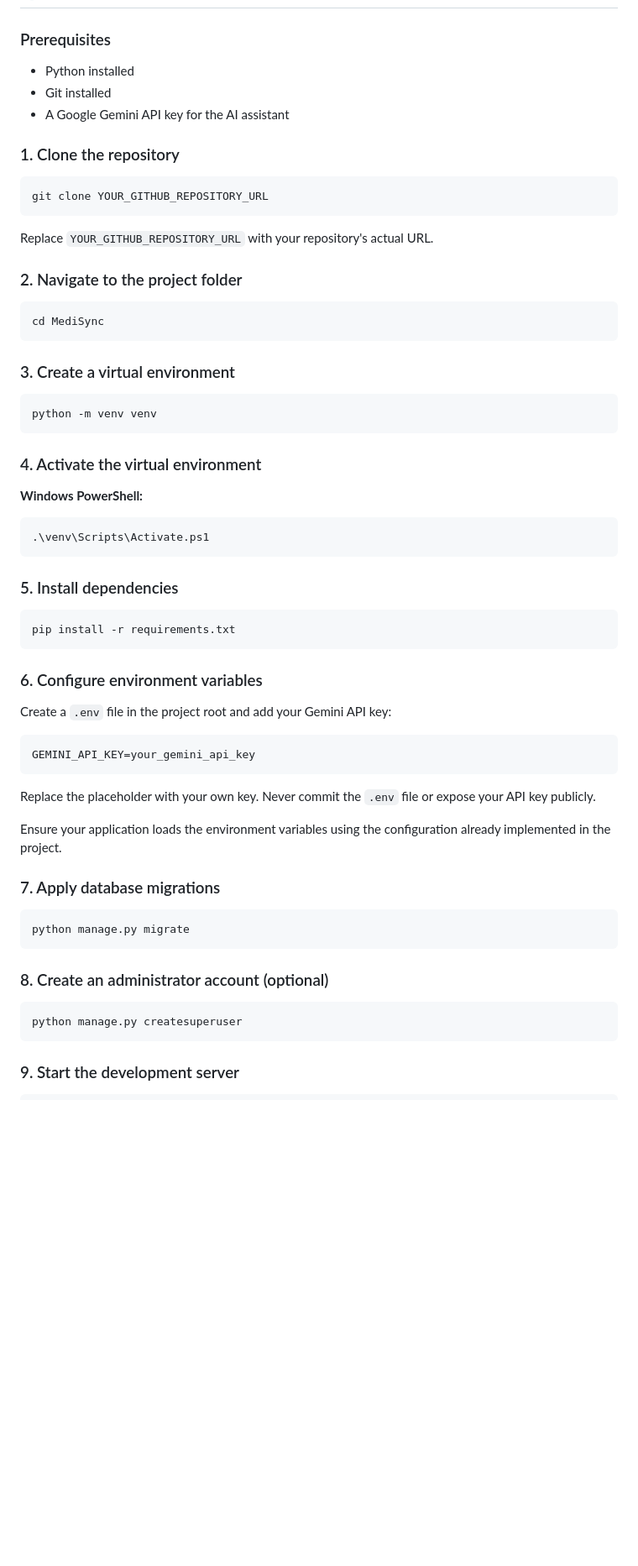
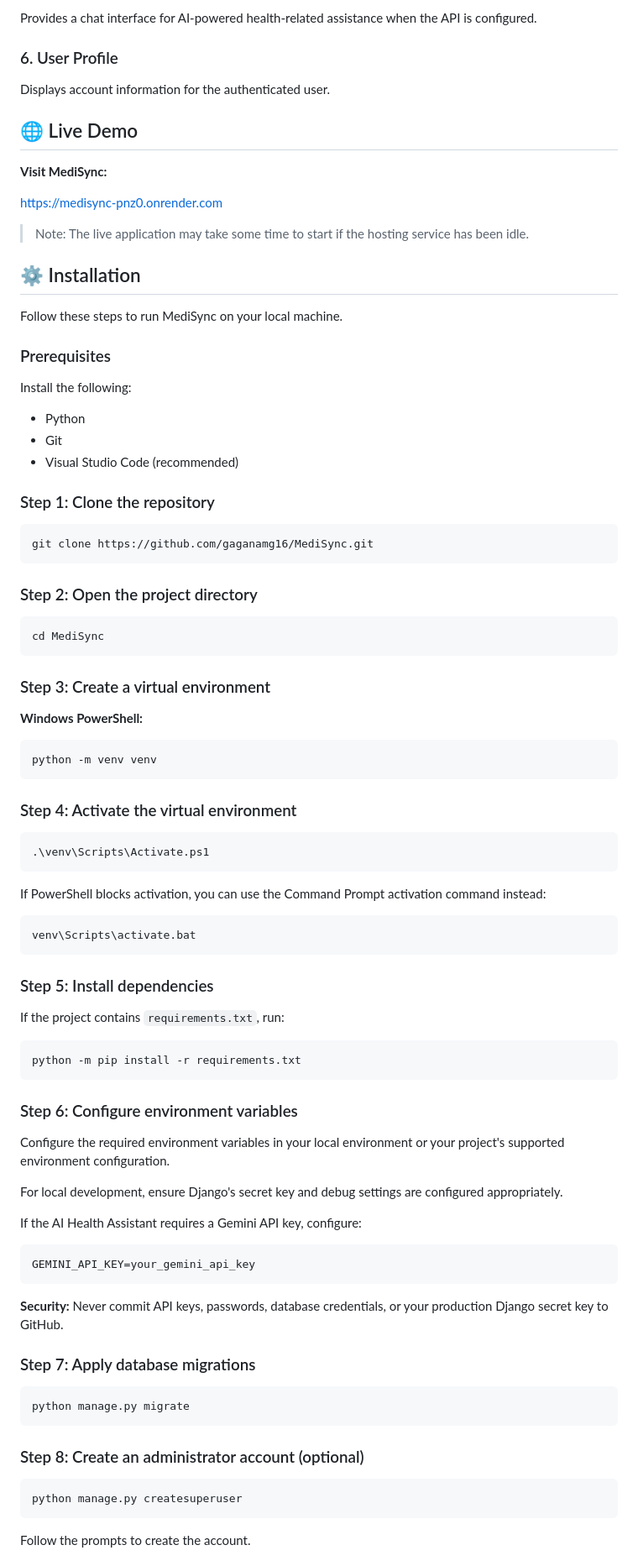
Before and after one commit to gaganamg16/MediSync, a Markdown page: README.md, the part around one of its changes. Shown at 84% size. Drawn GitHub-style; blank space fills up the shorter version.

````diff
--- a/README.md
+++ b/README.md
@@ -51,67 +75,94 @@ MediSync/
+Provides a chat interface for AI-powered health-related assistance when the API is configured.
+
+### 6. User Profile
+
+Displays account information for the authenticated user.
+
+## 🌐 Live Demo
+
+**Visit MediSync:**
+
+https://medisync-pnz0.onrender.com
+
+> Note: The live application may take some time to start if the hosting service has been idle.
+
+## ⚙️ Installation
+
+Follow these steps to run MediSync on your local machine.
 
 ### Prerequisites
 
-* Python installed
-* Git installed
-* A Google Gemini API key for the AI assistant
+Install the following:
 
-### 1. Clone the repository
+* Python
+* Git
+* Visual Studio Code (recommended)
+
+### Step 1: Clone the repository
 
 ```bash
-git clone YOUR_GITHUB_REPOSITORY_URL
+git clone https://github.com/gaganamg16/MediSync.git
 ```
 
-Replace `YOUR_GITHUB_REPOSITORY_URL` with your repository's actual URL.
-
-### 2. Navigate to the project folder
+### Step 2: Open the project directory
 
 ```bash
 cd MediSync
 ```
 
-### 3. Create a virtual environment
+### Step 3: Create a virtual environment
 
-```bash
+**Windows PowerShell:**
+
+```powershell
 python -m venv venv
 ```
 
-### 4. Activate the virtual environment
-
-**Windows PowerShell:**
+### Step 4: Activate the virtual environment
 
 ```powershell
 .\venv\Scripts\Activate.ps1
 ```
 
-### 5. Install dependencies
+If PowerShell blocks activation, you can use the Command Prompt activation command instead:
 
-```bash
-pip install -r requirements.txt
+```cmd
+venv\Scripts\activate.bat
 ```
 
-### 6. Configure environment variables
+### Step 5: Install dependencies
 
-Create a `.env` file in the project root and add your Gemini API key:
+If the project contains `requirements.txt`, run:
 
-```env
+```powershell
+python -m pip install -r requirements.txt
+```
+
+### Step 6: Configure environment variables
+
+Configure the required environment variables in your local environment or your project's supported environment configuration.
+
+For local development, ensure Django's secret key and debug settings are configured appropriately.
+
+If the AI Health Assistant requires a Gemini API key, configure:
+
+```text
 GEMINI_API_KEY=your_gemini_api_key
 ```
 
-Replace the placeholder with your own key. Never commit the `.env` file or expose your API key publicly.
+**Security:** Never commit API keys, passwords, database credentials, or your production Django secret key to GitHub.
 
-Ensure your application loads the environment variables using the configuration already implemented in the project.
+### Step 7: Apply database migrations
 
-### 7. Apply database migrations
-
-```bash
+```powershell
 python manage.py migrate
 ```
 
-### 8. Create an administrator account (optional)
+### Step 8: Create an administrator account (optional)
 
-```bash
+```powershell
 python manage.py createsuperuser
 ```
 
-### 9. Start the development server
+Follow the prompts to create the account.
 
````
Also changed, not shown: other parts of README.md (+135 -59 lines).
